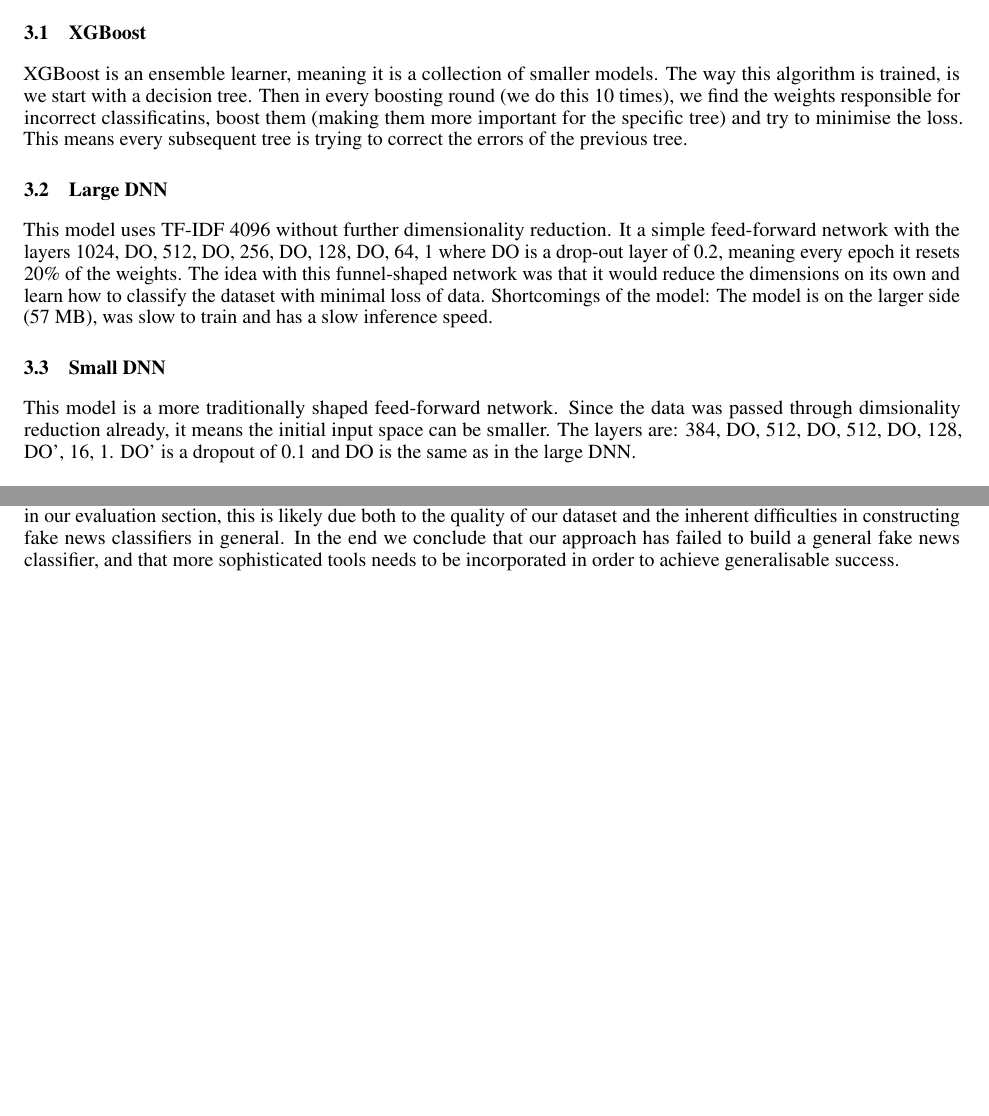
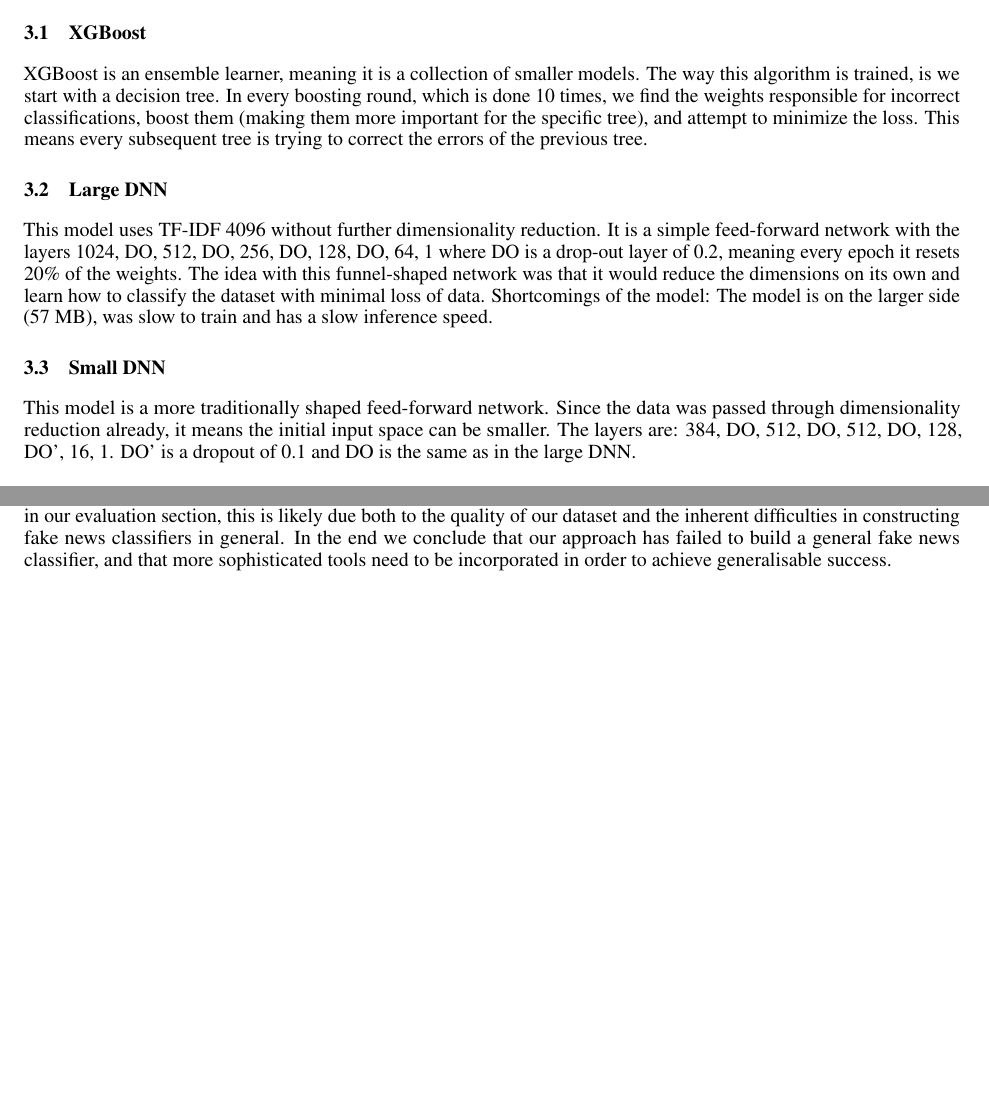
Before and after one commit to KristianDamPedersen/fakenewsproject, a LaTeX document (report/master.tex, which reads report/src/complex_model.tex, report/src/conclusion.tex): two parts of pages 5 and 7 of 7, joined at a grey line, cut so that both start at the same text. Compiled offline with pdfLaTeX.

Commit message:
last fixes

```diff
--- a/report/src/complex_model.tex
+++ b/report/src/complex_model.tex
@@ -1,11 +1,11 @@
 \section{Complex models}
 \subsection{XGBoost}
-XGBoost is an ensemble learner, meaning it is a collection of smaller models. The way this algorithm is trained, is we start with a decision tree. Then in every boosting round (we do this 10 times), we find the weights responsible for incorrect classificatins, boost them (making them more important for the specific tree) and try to minimise the loss. This means every subsequent tree is trying to correct the errors of the previous tree.
+XGBoost is an ensemble learner, meaning it is a collection of smaller models. The way this algorithm is trained, is we start with a decision tree. In every boosting round, which is done 10 times, we find the weights responsible for incorrect classifications, boost them (making them more important for the specific tree), and attempt to minimize the loss. This means every subsequent tree is trying to correct the errors of the previous tree.
 
 \subsection{Large DNN}
-This model uses TF-IDF 4096 without further dimensionality reduction. It a simple feed-forward network with the layers 1024, DO, 512, DO, 256, DO, 128, DO, 64, 1 where DO is a drop-out layer of 0.2, meaning every epoch it resets 20\% of the weights. The idea with this funnel-shaped network was that it would reduce the dimensions on its own and learn how to classify the dataset with minimal loss of data. Shortcomings of the model: The model is on the larger side (57 MB), was slow to train and has a slow inference speed.
+This model uses TF-IDF 4096 without further dimensionality reduction. It is a simple feed-forward network with the layers 1024, DO, 512, DO, 256, DO, 128, DO, 64, 1 where DO is a drop-out layer of 0.2, meaning every epoch it resets 20\% of the weights. The idea with this funnel-shaped network was that it would reduce the dimensions on its own and learn how to classify the dataset with minimal loss of data. Shortcomings of the model: The model is on the larger side (57 MB), was slow to train and has a slow inference speed.
 
 \subsection{Small DNN}
-This model is a more traditionally shaped feed-forward network. Since the data was passed through dimsionality reduction
+This model is a more traditionally shaped feed-forward network. Since the data was passed through dimensionality reduction
 already, it means the initial input space can be smaller. The layers are: 384, DO, 512, DO, 512, DO, 128, DO', 16, 1.
 DO' is a dropout of 0.1 and DO is the same as in the large DNN.
--- a/report/src/conclusion.tex
+++ b/report/src/conclusion.tex
@@ -28,4 +28,4 @@ models (two DNNs and an XGBoost model). Whilst all of the models performed admir
 all failed to generalise when we tested them against another dataset (LIAR). As discussed in our evaluation section,
 this is likely due both to the quality of our dataset and the inherent difficulties in constructing fake news
 classifiers in general. In the end we conclude that our approach has failed to build a general fake news classifier, and
-that more sophisticated tools needs to be incorporated in order to achieve generalisable success.
+that more sophisticated tools need to be incorporated in order to achieve generalisable success.
```
Also changed, not shown: report/src/results_eval.tex (+1 -1 lines).
